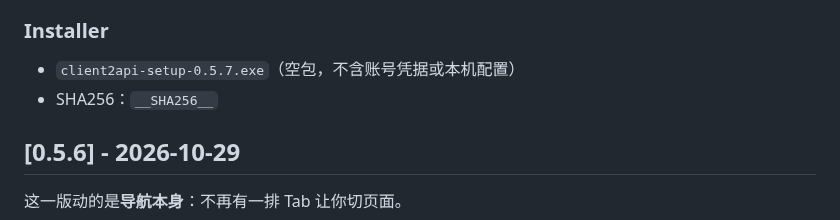
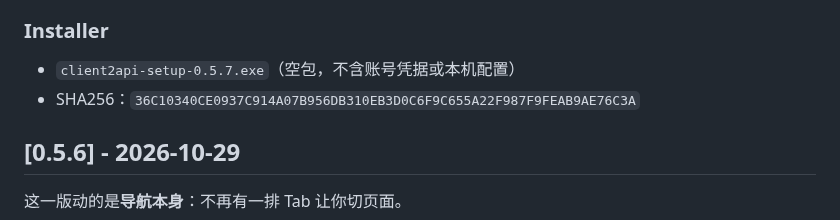
Before and after one commit to Cvencent/client2api, a Markdown page: CHANGELOG.md, the part around the change. Rendered like a GitHub page.

Commit message:
docs(changelog): record the 0.5.7 installer sha
Built from a clean worktree at the panel commit, because a concurrent session's
in-flight codearts edit did not compile; the installer must come from a tree
that builds. SHA256 36C10340...

```diff
--- a/CHANGELOG.md
+++ b/CHANGELOG.md
@@ -20,7 +20,7 @@
 ### Installer
 
 - `client2api-setup-0.5.7.exe`（空包，不含账号凭据或本机配置）
-- SHA256：`__SHA256__`
+- SHA256：`36C10340CE0937C914A07B956DB310EB3D0C6F9C655A22F987F9FEAB9AE76C3A`
 
 ## [0.5.6] - 2026-10-29
 
```
